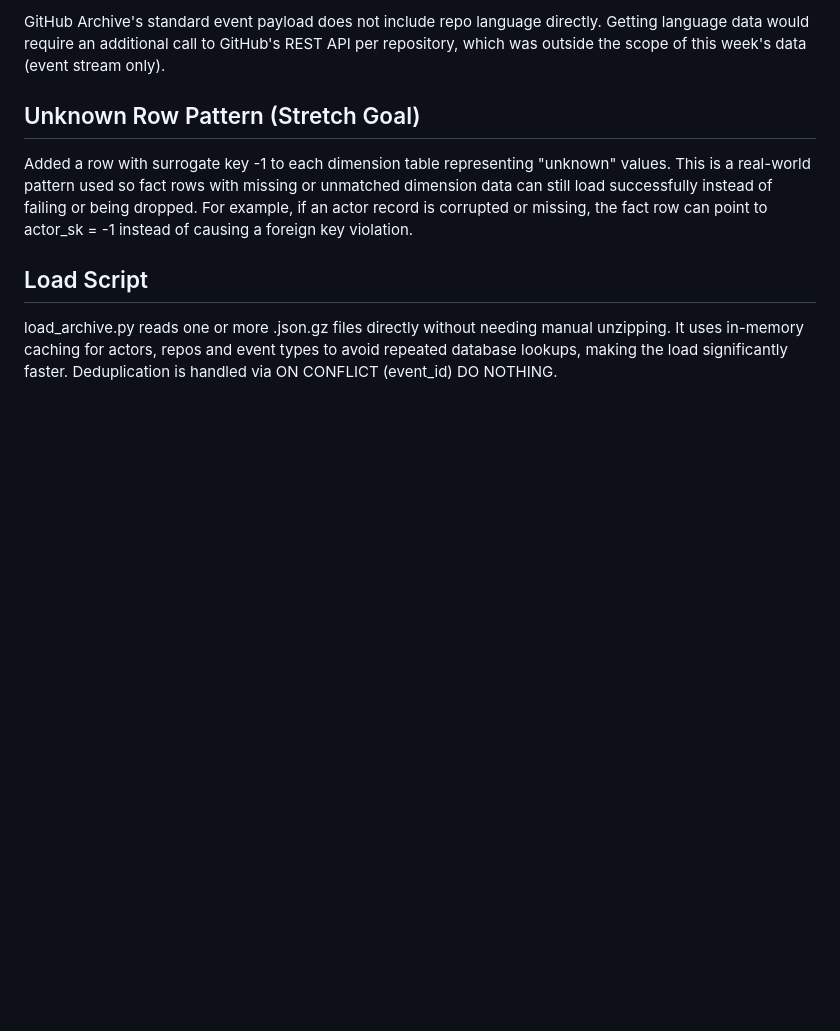
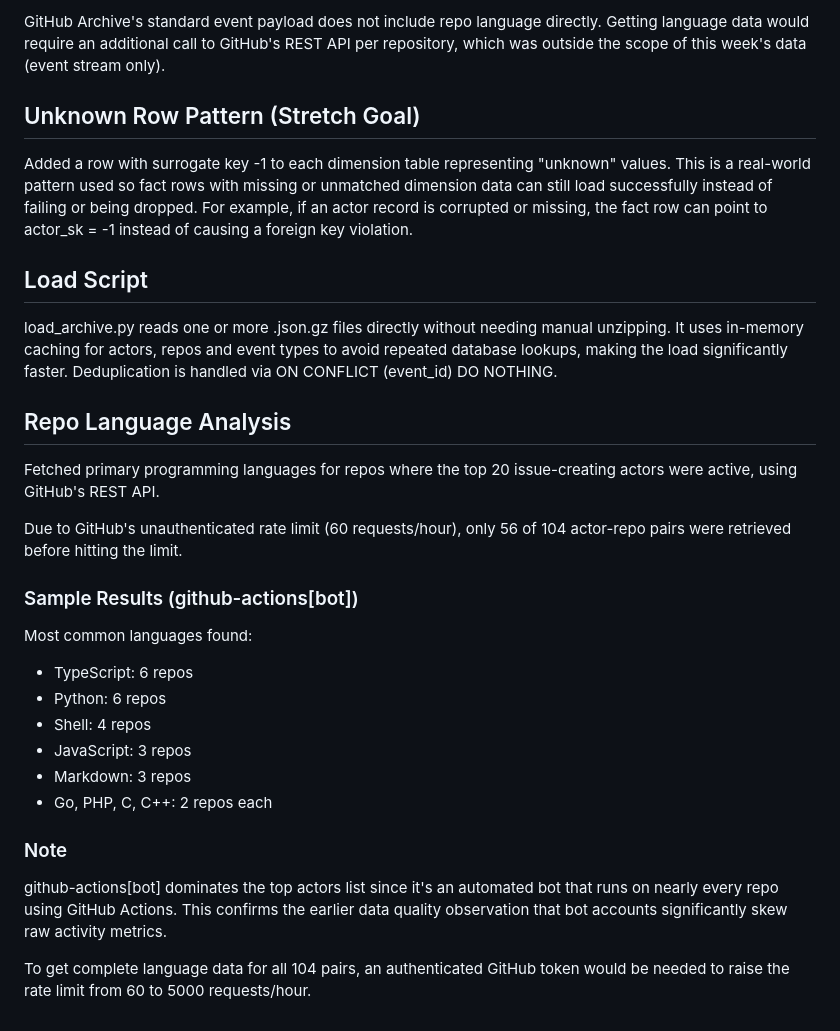
Before and after one commit to salmakabir000/BuyPower-data-engineering-internship, a Markdown page: week7-8/pozhar-starschema/README.md, the part around the change. Rendered like a GitHub page; blank space fills up the shorter version.

Commit message:
Add repo language analysis to README

```diff
--- a/week7-8/pozhar-starschema/README.md
+++ b/week7-8/pozhar-starschema/README.md
@@ -109,3 +109,29 @@ without needing manual unzipping. It uses in-memory caching
 for actors, repos and event types to avoid repeated database
 lookups, making the load significantly faster. Deduplication
 is handled via ON CONFLICT (event_id) DO NOTHING.
+## Repo Language Analysis
+Fetched primary programming languages for repos where the top
+20 issue-creating actors were active, using GitHub's REST API.
+
+Due to GitHub's unauthenticated rate limit (60 requests/hour),
+only 56 of 104 actor-repo pairs were retrieved before hitting
+the limit.
+
+### Sample Results (github-actions[bot])
+Most common languages found:
+- TypeScript: 6 repos
+- Python: 6 repos
+- Shell: 4 repos
+- JavaScript: 3 repos
+- Markdown: 3 repos
+- Go, PHP, C, C++: 2 repos each
+
+### Note
+github-actions[bot] dominates the top actors list since it's
+an automated bot that runs on nearly every repo using GitHub
+Actions. This confirms the earlier data quality observation
+that bot accounts significantly skew raw activity metrics.
+
+To get complete language data for all 104 pairs, an
+authenticated GitHub token would be needed to raise the
+rate limit from 60 to 5000 requests/hour.
```
